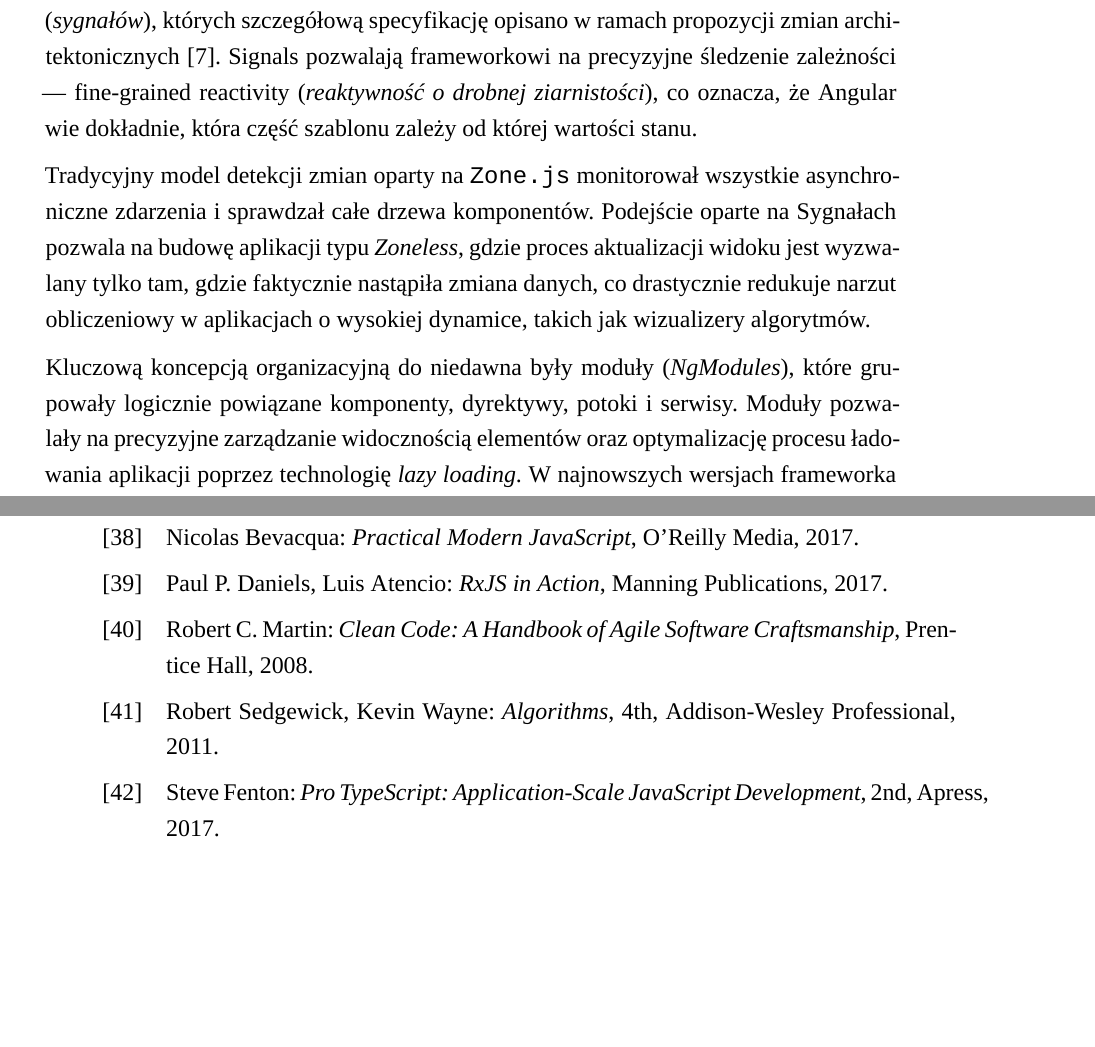
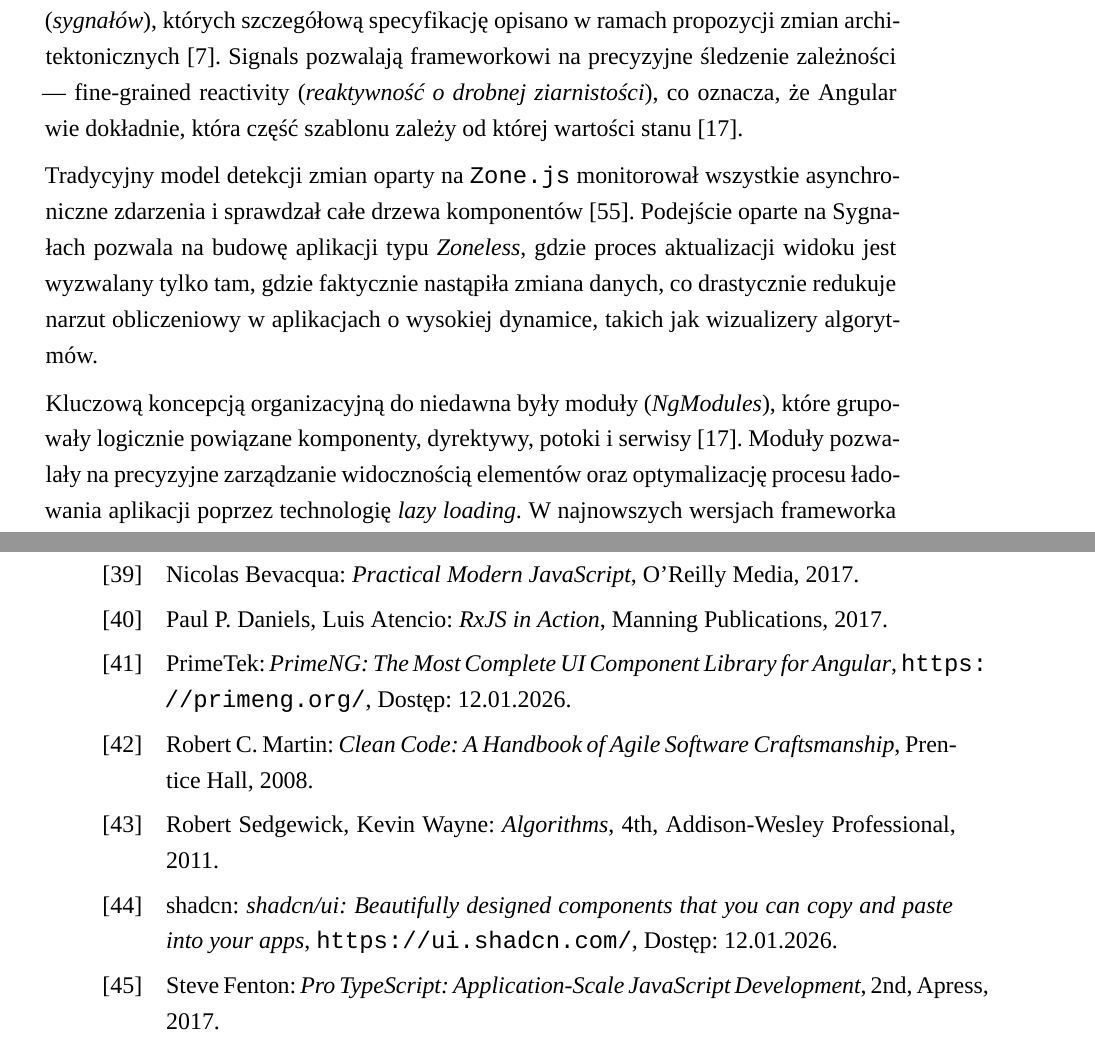
Before and after one commit to Ksagit/Sortify, a LaTeX document (doc/main.tex, which reads doc/references.bib): two parts of pages 28 and 59 of 61, joined at a grey line, cut so that both start at the same text, the shorter picture padded with empty space. Compiled offline with XeLaTeX; a missing font is replaced by an installed copy or a similar font.

Commit message:
Added sources

```diff
--- a/doc/main.tex
+++ b/doc/main.tex
@@ -526,9 +526,9 @@ export class UserComponent {
 \end{lstlisting}
 \source{Opracowanie własne}
 
-Współczesny Angular (od wersji 17+) przeszedł rewolucję dzięki wprowadzeniu signals (\textit{sygnałów}), których szczegółową specyfikację opisano w ramach propozycji zmian architektonicznych \cite{Angular_Signals_RFC}. Signals pozwalają frameworkowi na precyzyjne śledzenie zależności — fine-grained reactivity (\textit{reaktywność o drobnej ziarnistości}), co oznacza, że Angular wie dokładnie, która część szablonu zależy od której wartości stanu.
+Współczesny Angular (od wersji 17+) przeszedł rewolucję dzięki wprowadzeniu signals (\textit{sygnałów}), których szczegółową specyfikację opisano w ramach propozycji zmian architektonicznych \cite{Angular_Signals_RFC}. Signals pozwalają frameworkowi na precyzyjne śledzenie zależności — fine-grained reactivity (\textit{reaktywność o drobnej ziarnistości}), co oznacza, że Angular wie dokładnie, która część szablonu zależy od której wartości stanu \cite{Angular_Docs}.
 
-Tradycyjny model detekcji zmian oparty na \texttt{Zone.js} monitorował wszystkie asynchroniczne zdarzenia i sprawdzał całe drzewa komponentów. Podejście oparte na Sygnałach pozwala na budowę aplikacji typu \textit{Zoneless}, gdzie proces aktualizacji widoku jest wyzwalany tylko tam, gdzie faktycznie nastąpiła zmiana danych, co drastycznie redukuje narzut obliczeniowy w aplikacjach o wysokiej dynamice, takich jak wizualizery algorytmów.
+Tradycyjny model detekcji zmian oparty na \texttt{Zone.js} monitorował wszystkie asynchroniczne zdarzenia i sprawdzał całe drzewa komponentów \cite{Angular_Development}. Podejście oparte na Sygnałach pozwala na budowę aplikacji typu \textit{Zoneless}, gdzie proces aktualizacji widoku jest wyzwalany tylko tam, gdzie faktycznie nastąpiła zmiana danych, co drastycznie redukuje narzut obliczeniowy w aplikacjach o wysokiej dynamice, takich jak wizualizery algorytmów.
 
-Kluczową koncepcją organizacyjną do niedawna były moduły (\textit{NgModules}), które grupowały logicznie powiązane komponenty, dyrektywy, potoki i serwisy. Moduły pozwalały na precyzyjne zarządzanie widocznością elementów oraz optymalizację procesu ładowania aplikacji poprzez technologię \textit{lazy loading}. W najnowszych wersjach frameworka wprowadzono tzw. \textit{Standalone Components}, które upraszczają architekturę, eliminując konieczność definiowania modułów dla każdego elementu, co redukuje tzw. \textit{boilerplate code}. Terminem tym określa się powtarzalne fragmenty kodu or charakterze konfiguracyjnym, które są niezbędne do poprawnego działania struktur programu, lecz nie wnoszą bezpośredniej logiki biznesowej i mogą utrudniać analizę właściwej funkcjonalności aplikacji.
+Kluczową koncepcją organizacyjną do niedawna były moduły (\textit{NgModules}), które grupowały logicznie powiązane komponenty, dyrektywy, potoki i serwisy \cite{Angular_Docs}. Moduły pozwalały na precyzyjne zarządzanie widocznością elementów oraz optymalizację procesu ładowania aplikacji poprzez technologię \textit{lazy loading}. W najnowszych wersjach frameworka wprowadzono tzw. \textit{Standalone Components}, które upraszczają architekturę, eliminując konieczność definiowania modułów dla każdego elementu, co redukuje tzw. \textit{boilerplate code}. Terminem tym określa się powtarzalne fragmenty kodu or charakterze konfiguracyjnym, które są niezbędne do poprawnego działania struktur programu, lecz nie wnoszą bezpośredniej logiki biznesowej i mogą utrudniać analizę właściwej funkcjonalności aplikacji.
 
--- a/doc/references.bib
+++ b/doc/references.bib
@@ -440,3 +440,15 @@
   url       = {https://media.beehiiv.com/cdn-cgi/image/fit=scale-down,format=auto,onerror=redirect,quality=80/uploads/asset/file/051c845e-8e6c-4a15-b822-4a6ca3c41ffb/1_6e8V1ciJnfuYLBXywqer6Q.jpg},
   note      = "Dostęp: 25.01.2026"
 }
+@misc{Shadcn_UI,
+  author    = "{shadcn}",
+  title     = "{shadcn/ui: Beautifully designed components that you can copy and paste into your apps}",
+  howpublished = {\url{https://ui.shadcn.com/}},
+  note      = "Dostęp: 12.01.2026"
+}
+
+@misc{PrimeNG_Docs,
+  author    = "{PrimeTek}",
+  title     = "{PrimeNG: The Most Complete UI Component Library for Angular}",
+  howpublished = {\url{https://primeng.org/}},
+  note      = "Dostęp: 12.01.2026"
@@ -442,0 +461,2 @@
+  note      = "Dostęp: 12.01.2026"
+}
```
Also changed, not shown: doc/main.tex (12 more changed lines), doc/references.bib (6 more changed lines).
